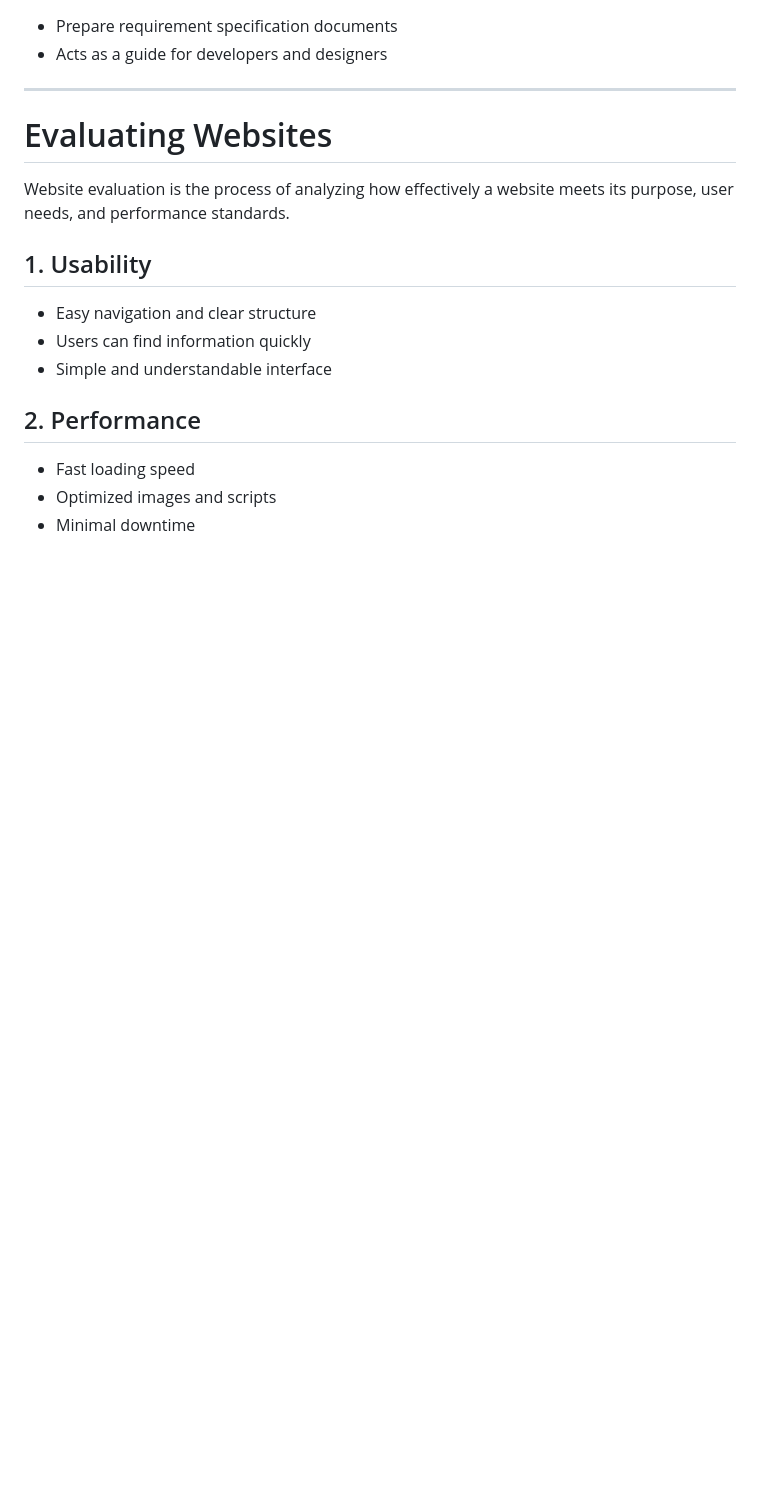
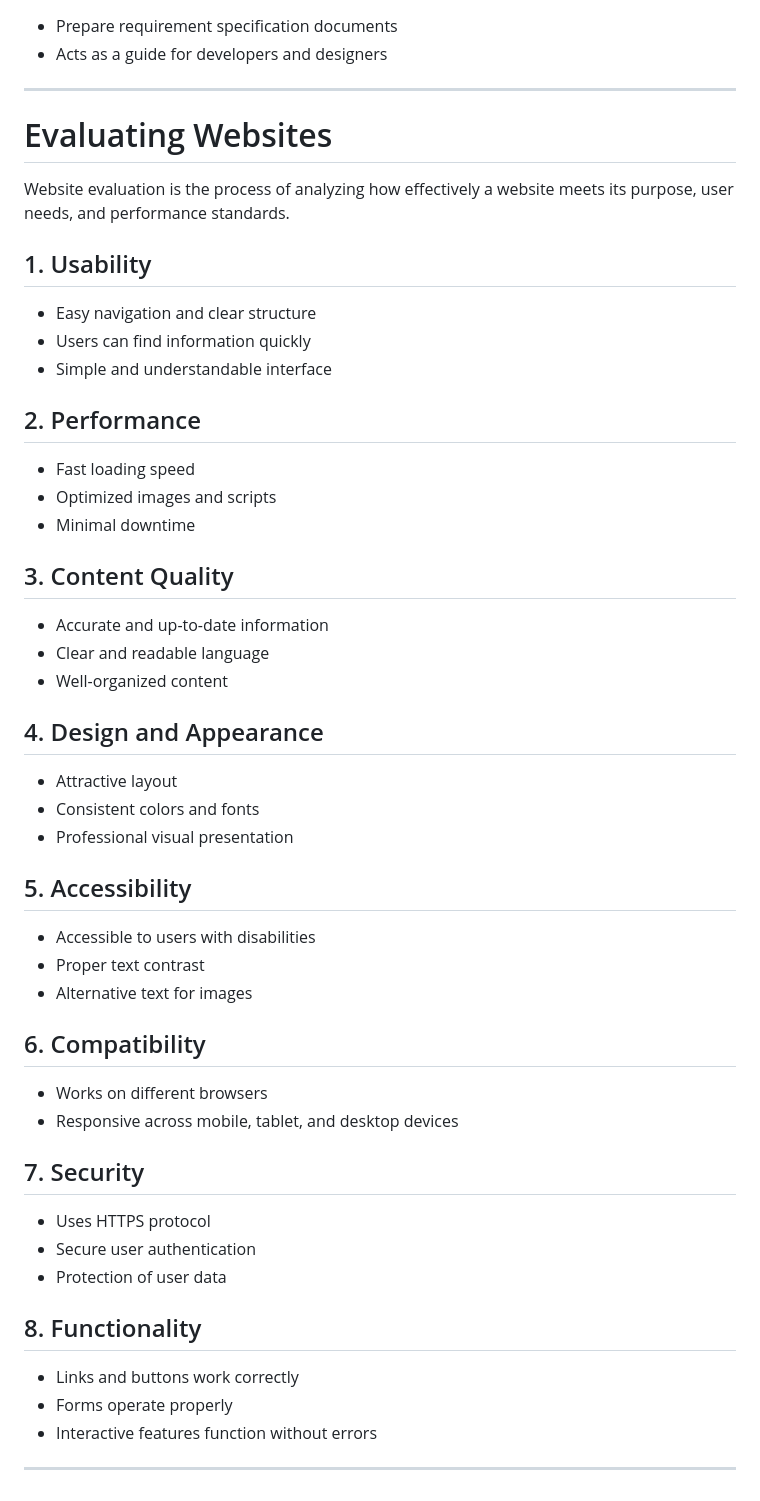
Before and after one commit to sasindusachintha/HDCSE49_WEB, a Markdown page: Web Application Theory.md, the part around the change. Drawn GitHub-style; blank space fills up the shorter version.

Commit message:
Add sections on content quality, design, accessibility, compatibility, security, and functionality

```diff
--- a/Web Application Theory.md
+++ b/Web Application Theory.md
@@ -396,3 +396,34 @@ Website evaluation is the process of analyzing how effectively a website meets i
 - Fast loading speed
 - Optimized images and scripts
 - Minimal downtime
+
+## 3. Content Quality
+- Accurate and up-to-date information
+- Clear and readable language
+- Well-organized content
+
+## 4. Design and Appearance
+- Attractive layout
+- Consistent colors and fonts
+- Professional visual presentation
+
+## 5. Accessibility
+- Accessible to users with disabilities
+- Proper text contrast
+- Alternative text for images
+
+## 6. Compatibility
+- Works on different browsers
+- Responsive across mobile, tablet, and desktop devices
+
+## 7. Security
+- Uses HTTPS protocol
+- Secure user authentication
+- Protection of user data
+
+## 8. Functionality
+- Links and buttons work correctly
+- Forms operate properly
+- Interactive features function without errors
+
+---
```
